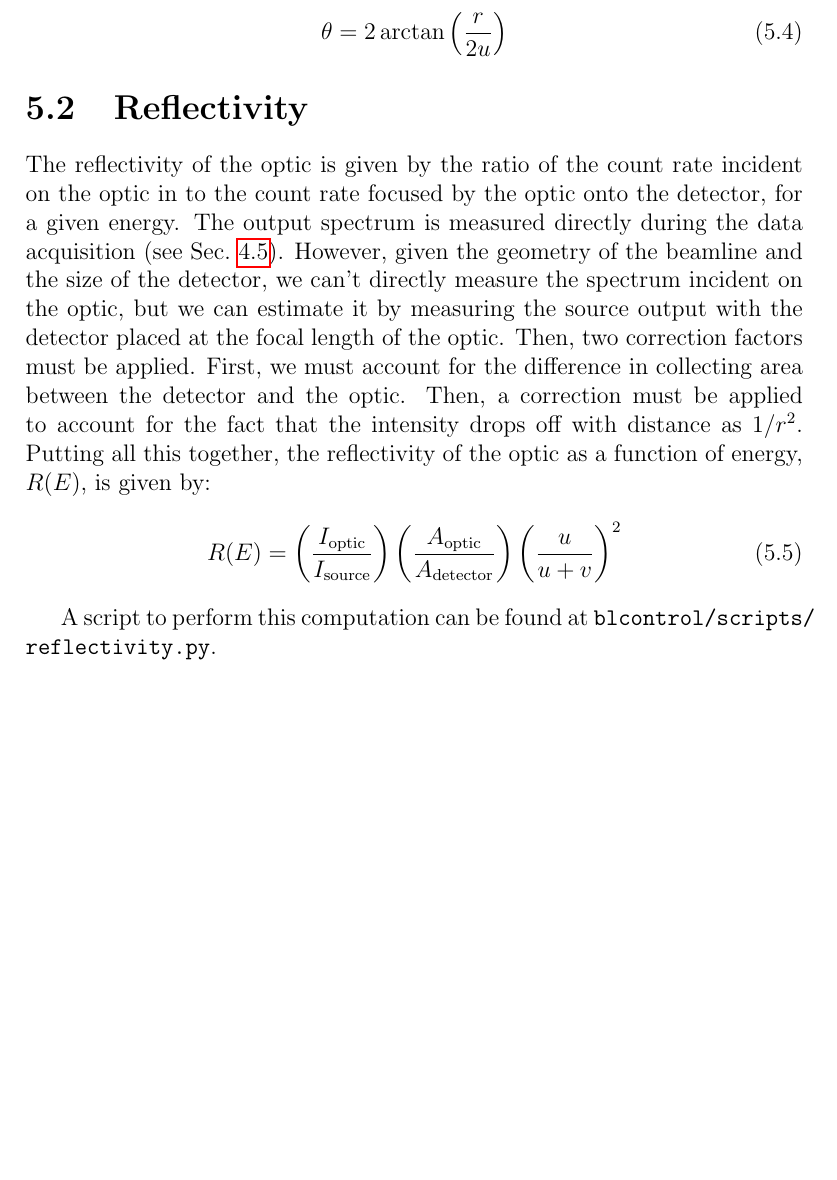
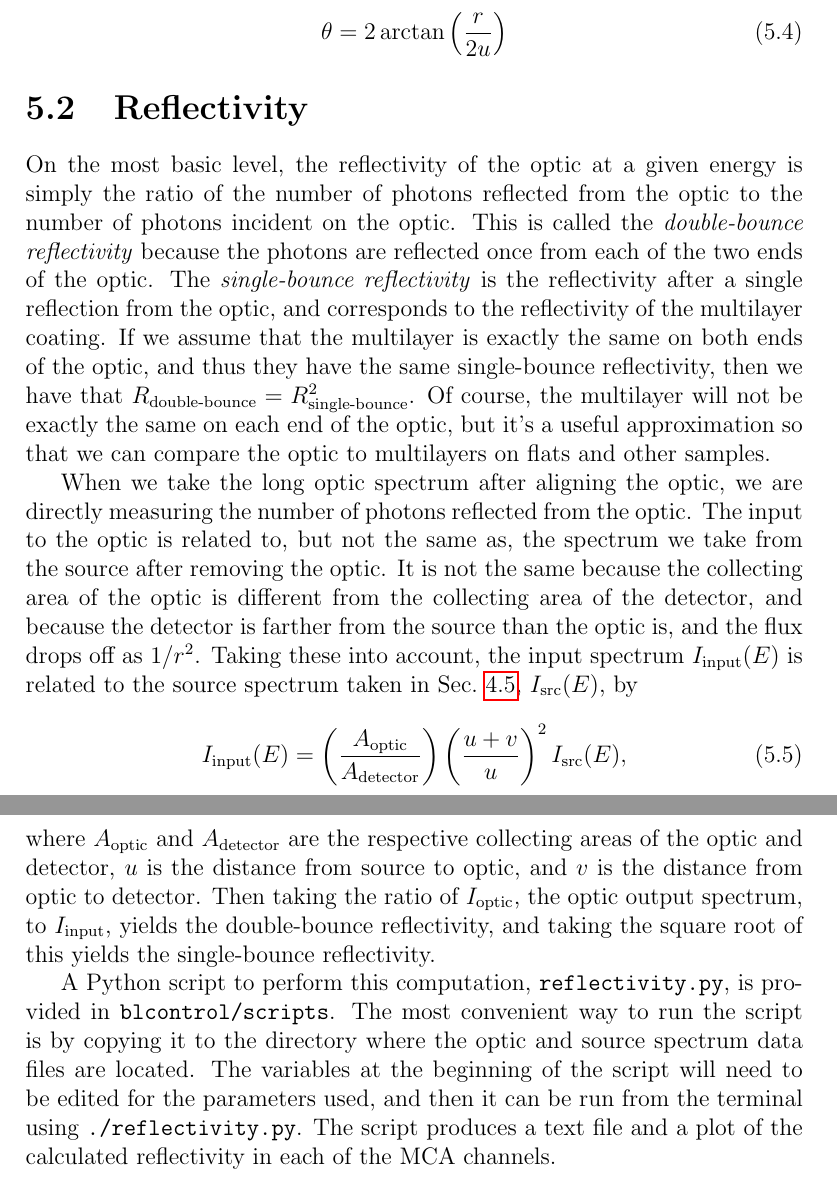
Before and after one commit to dreames21/blcontrol, a LaTeX thesis (docs/beamline_manual/Beamline_Manual.tex, which reads docs/beamline_manual/analysis.tex): part of page 33 of 37 before the commit and two parts of pages 33 and 34 of 38 after it, the two joined at a grey line, cut so that both start at the same text, the shorter picture padded with empty space. Compiled offline with pdfLaTeX.

Commit message:
manual: update reflectivity analysis

```diff
--- a/docs/beamline_manual/analysis.tex
+++ b/docs/beamline_manual/analysis.tex
@@ -51,24 +51,44 @@ easily estimated using the source-to-optic distance, $u$:
 
 \section{Reflectivity}
 
-The reflectivity of the optic is given by the ratio of the count rate incident
-on the optic in to the count rate focused by the optic onto the detector, for a
-given energy. The output spectrum is measured directly during the data
-acquisition (see Sec.~\ref{sec:spec-collect}). However, given the geometry of the
-beamline and the size of the detector, we can't directly measure the spectrum
-incident on the optic, but we can estimate it by measuring the source output
-with the detector placed at the focal length of the optic. Then, two correction
-factors must be applied. First, we must account for the difference in collecting
-area between the detector and the optic. Then, a correction must be applied to
-account for the fact that the intensity drops off with distance as
-$1/r^2$. Putting all this together, the reflectivity of the optic as a function
-of energy, $R(E)$, is given by:
+On the most basic level, the reflectivity of the optic at a given energy is
+simply the ratio of the number of photons reflected from the optic to the number
+of photons incident on the optic. This is called the \textit{double-bounce
+  reflectivity} because the photons are reflected once from each of the two ends
+of the optic. The \textit{single-bounce reflectivity} is the reflectivity after
+a single reflection from the optic, and corresponds to the reflectivity of the
+multilayer coating. If we assume that the multilayer is exactly the same on both
+ends of the optic, and thus they have the same single-bounce reflectivity, then
+we have that $R_\text{double-bounce} = R_\text{single-bounce}^2$. Of course, the
+multilayer will not be exactly the same on each end of the optic, but it's a
+useful approximation so that we can compare the optic to multilayers on flats
+and other samples.
+
+When we take the long optic spectrum after aligning the optic, we are directly
+measuring the number of photons reflected from the optic. The input to the optic
+is related to, but not the same as, the spectrum we take from the source after
+removing the optic. It is not the same because the collecting area of the optic
+is different from the collecting area of the detector, and because the detector
+is farther from the source than the optic is, and the flux drops off as
+$1/r^2$. Taking these into account, the input spectrum $I_\text{input}(E)$ is
+related to the source spectrum taken in Sec.~\ref{sec:spec-collect},
+$I_\text{src}(E)$, by
 \begin{equation}
-  \label{eq:refl}
-  R(E) = \left( \frac{ I_\text{optic} }{ I_\text{source} } \right)
-  \left( \frac{ A_\text{optic} }{ A_\text{detector} } \right)
-  \left( \frac{ u }{ u+v } \right)^2
+  \label{eq:src-2-input}
+  I_\text{input}(E) = \left( \frac{ A_\text{optic} }{ A_\text{detector} }
+  \right) \left( \frac{ u+v }{ u } \right)^2 I_\text{src}(E),
 \end{equation}
+where $A_\text{optic}$ and $A_\text{detector}$ are the respective collecting
+areas of the optic and detector, $u$ is the distance from source to optic, and
+$v$ is the distance from optic to detector. Then taking the ratio of
+$I_\text{optic}$, the optic output spectrum, to $I_\text{input}$, yields the
+double-bounce reflectivity, and taking the square root of this yields the
+single-bounce reflectivity.
 
-A script to perform this computation can be found at
-\path{blcontrol/scripts/reflectivity.py}.
+A Python script to perform this computation, \path{reflectivity.py}, is provided
+in \path{blcontrol/scripts}. The most convenient way to run the script is by
+copying it to the directory where the optic and source spectrum data files are
+located. The variables at the beginning of the script will need to be edited for
+the parameters used, and then it can be run from the terminal using
+\path{./reflectivity.py}. The script produces a text file and a plot of the
+calculated reflectivity in each of the MCA channels.
```
Also changed, not shown: docs/beamline_manual/analysis.tex (4 more changed lines), 1 other file.
